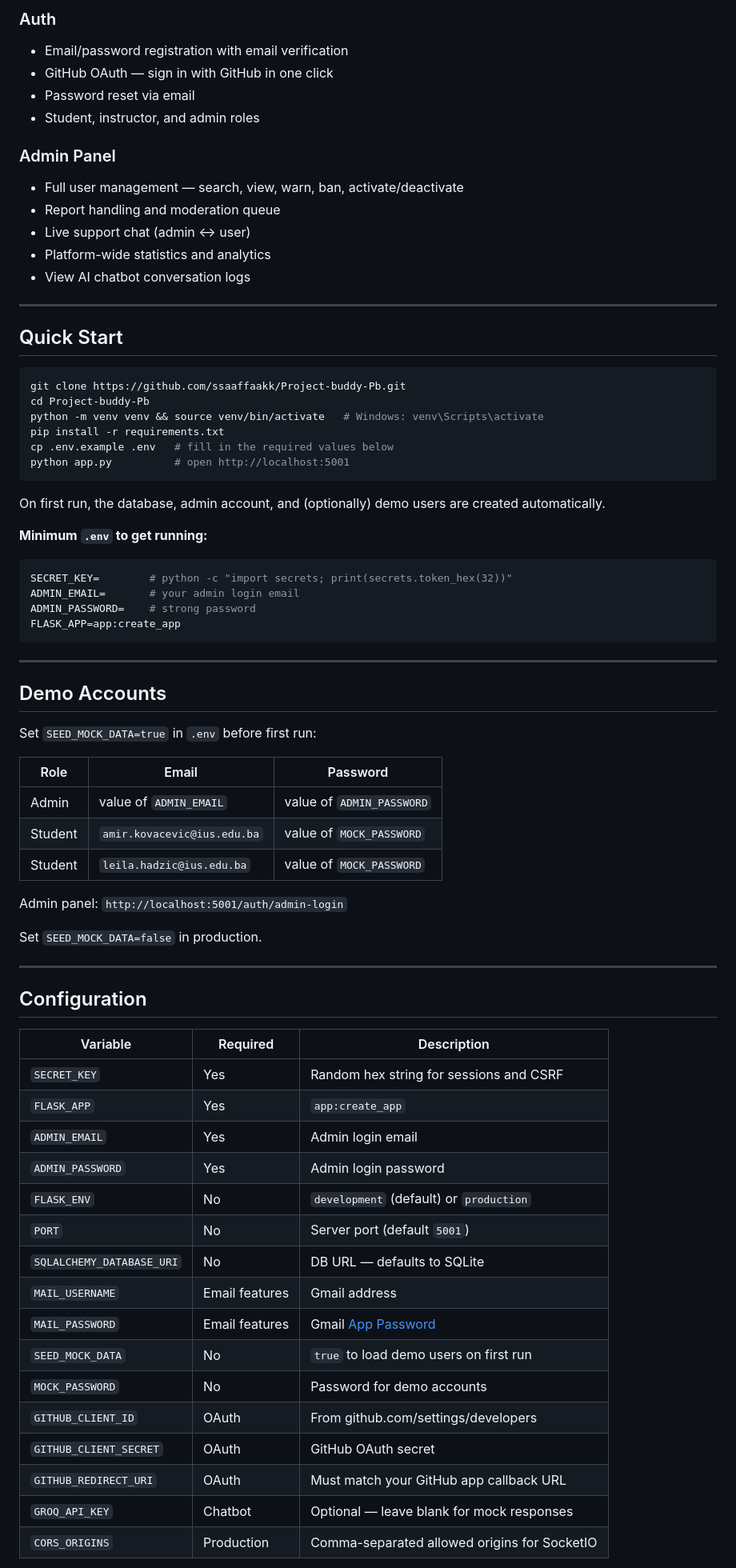
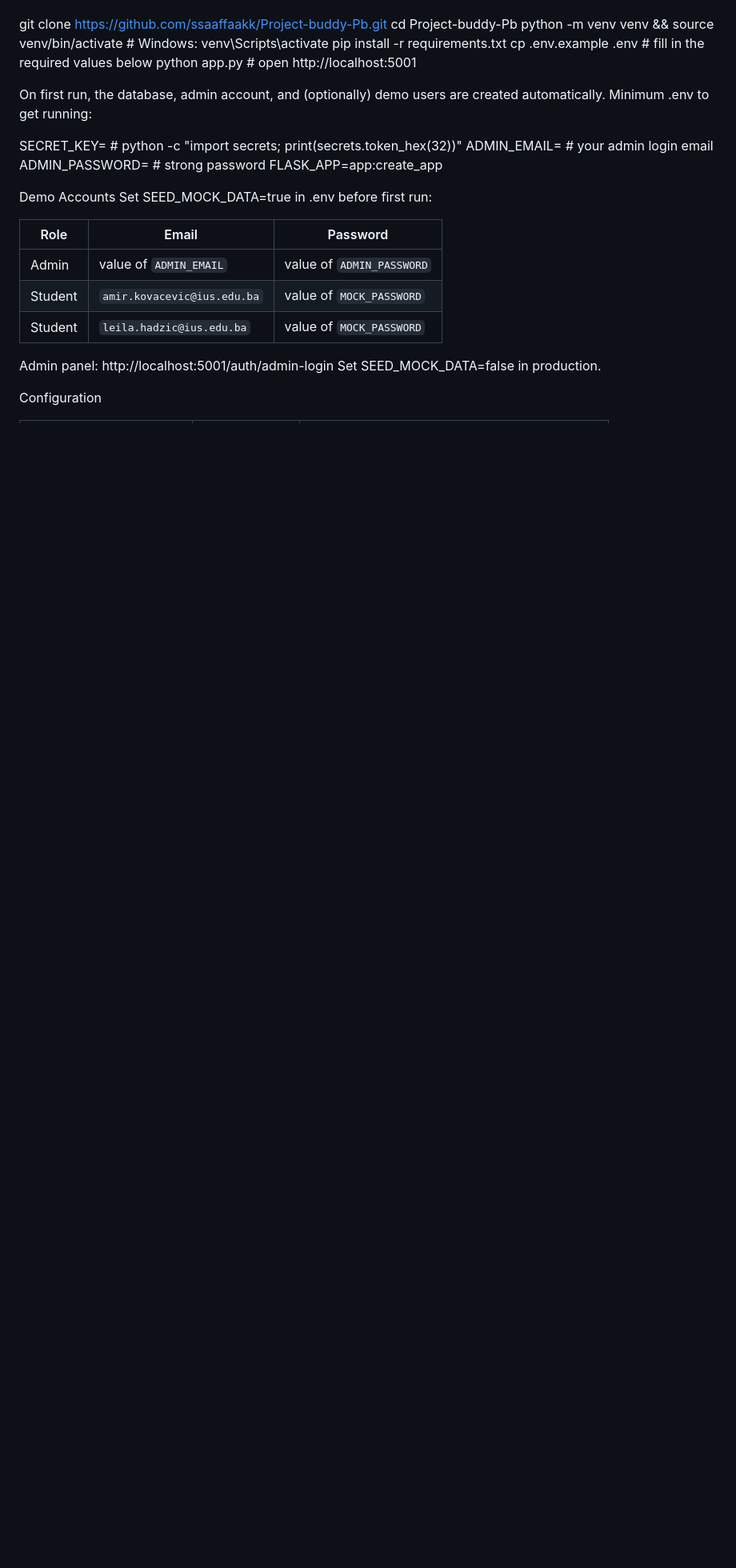
Before and after one commit to ssaaffaakk/Project-buddy-Pb, a Markdown page: README.md, the part around one of its changes. Shown at 80% size. GitHub-like rendering; blank space fills up the shorter version.

````diff
--- a/README.md
+++ b/README.md
@@ -66,76 +73,35 @@ Finding project partners at university still means posting "anyone want to join?
-### Auth
-- Email/password registration with email verification
-- GitHub OAuth — sign in with GitHub in one click
-- Password reset via email
-- Student, instructor, and admin roles
-
-### Admin Panel
-- Full user management — search, view, warn, ban, activate/deactivate
-- Report handling and moderation queue
-- Live support chat (admin ↔ user)
-- Platform-wide statistics and analytics
-- View AI chatbot conversation logs
-
----
-
-## Quick Start
-
-```bash
 git clone https://github.com/ssaaffaakk/Project-buddy-Pb.git
 cd Project-buddy-Pb
 python -m venv venv && source venv/bin/activate   # Windows: venv\Scripts\activate
 pip install -r requirements.txt
 cp .env.example .env   # fill in the required values below
 python app.py          # open http://localhost:5001
-```
+
 
 On first run, the database, admin account, and (optionally) demo users are created automatically.
+Minimum .env to get running:
 
-**Minimum `.env` to get running:**
-
-```env
 SECRET_KEY=        # python -c "import secrets; print(secrets.token_hex(32))"
 ADMIN_EMAIL=       # your admin login email
 ADMIN_PASSWORD=    # strong password
 FLASK_APP=app:create_app
-```
 
----
 
-## Demo Accounts
+Demo Accounts
+Set SEED_MOCK_DATA=true in .env before first run:
 
-Set `SEED_MOCK_DATA=true` in `.env` before first run:
 
-| Role | Email | Password |
-|------|-------|----------|
-| Admin | value of `ADMIN_EMAIL` | value of `ADMIN_PASSWORD` |
-| Student | `amir.kovacevic@ius.edu.ba` | value of `MOCK_PASSWORD` |
-| Student | `leila.hadzic@ius.edu.ba` | value of `MOCK_PASSWORD` |
 
-Admin panel: `http://localhost:5001/auth/admin-login`
+|Role   |Email                      |Password                 |
+|-------|---------------------------|-------------------------|
+|Admin  |value of `ADMIN_EMAIL`     |value of `ADMIN_PASSWORD`|
+|Student|`amir.kovacevic@ius.edu.ba`|value of `MOCK_PASSWORD` |
+|Student|`leila.hadzic@ius.edu.ba`  |value of `MOCK_PASSWORD` |
 
-Set `SEED_MOCK_DATA=false` in production.
+Admin panel: http://localhost:5001/auth/admin-login
+Set SEED_MOCK_DATA=false in production.
 
----
+Configuration
 
-## Configuration
 
-| Variable | Required | Description |
-|----------|----------|-------------|
-| `SECRET_KEY` | Yes | Random hex string for sessions and CSRF |
-| `FLASK_APP` | Yes | `app:create_app` |
-| `ADMIN_EMAIL` | Yes | Admin login email |
-| `ADMIN_PASSWORD` | Yes | Admin login password |
-| `FLASK_ENV` | No | `development` (default) or `production` |
-| `PORT` | No | Server port (default `5001`) |
-| `SQLALCHEMY_DATABASE_URI` | No | DB URL — defaults to SQLite |
-| `MAIL_USERNAME` | Email features | Gmail address |
-| `MAIL_PASSWORD` | Email features | Gmail [App Password](https://myaccount.google.com/apppasswords) |
-| `SEED_MOCK_DATA` | No | `true` to load demo users on first run |
-| `MOCK_PASSWORD` | No | Password for demo accounts |
-| `GITHUB_CLIENT_ID` | OAuth | From github.com/settings/developers |
-| `GITHUB_CLIENT_SECRET` | OAuth | GitHub OAuth secret |
-| `GITHUB_REDIRECT_URI` | OAuth | Must match your GitHub app callback URL |
-| `GROQ_API_KEY` | Chatbot | Optional — leave blank for mock responses |
-| `CORS_ORIGINS` | Production | Comma-separated allowed origins for SocketIO |
 
````
Also changed, not shown: other parts of README.md (+96 -76 lines).
